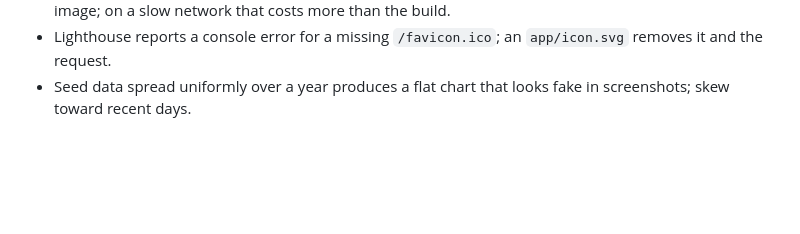
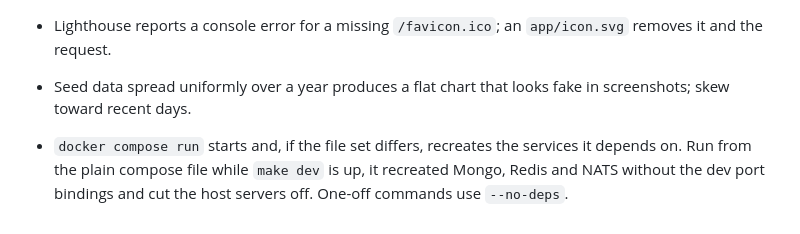
Before and after one commit to AzmainMahtab/doctrack, a Markdown page: .project-doc/memory/LEARNINGS.md, the part around the change. GitHub-like rendering; blank space fills up the shorter version.

```diff
--- a/.project-doc/memory/LEARNINGS.md
+++ b/.project-doc/memory/LEARNINGS.md
@@ -44,3 +44,6 @@
 - `docker image prune -a` frees images no container uses, and the next build then re-pulls its base image; on a slow network that costs more than the build.
 - Lighthouse reports a console error for a missing `/favicon.ico`; an `app/icon.svg` removes it and the request.
 - Seed data spread uniformly over a year produces a flat chart that looks fake in screenshots; skew toward recent days.
+
+
+- `docker compose run` starts and, if the file set differs, recreates the services it depends on. Run from the plain compose file while `make dev` is up, it recreated Mongo, Redis and NATS without the dev port bindings and cut the host servers off. One-off commands use `--no-deps`.
```
Also changed, not shown: .project-doc/memory/DECISIONS.md (+1 -0 lines), README.md (+3 -2 lines), docs/screenshots/desktop-login.png, docs/screenshots/mobile-login.png, 10 other files.
